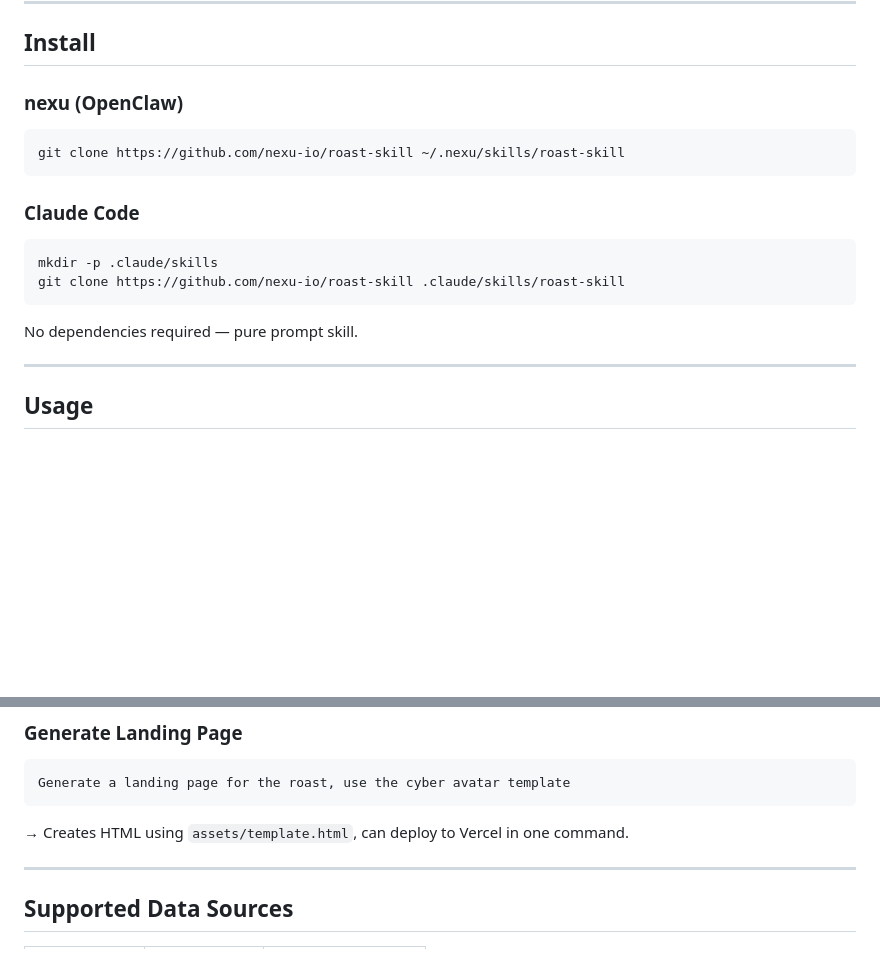
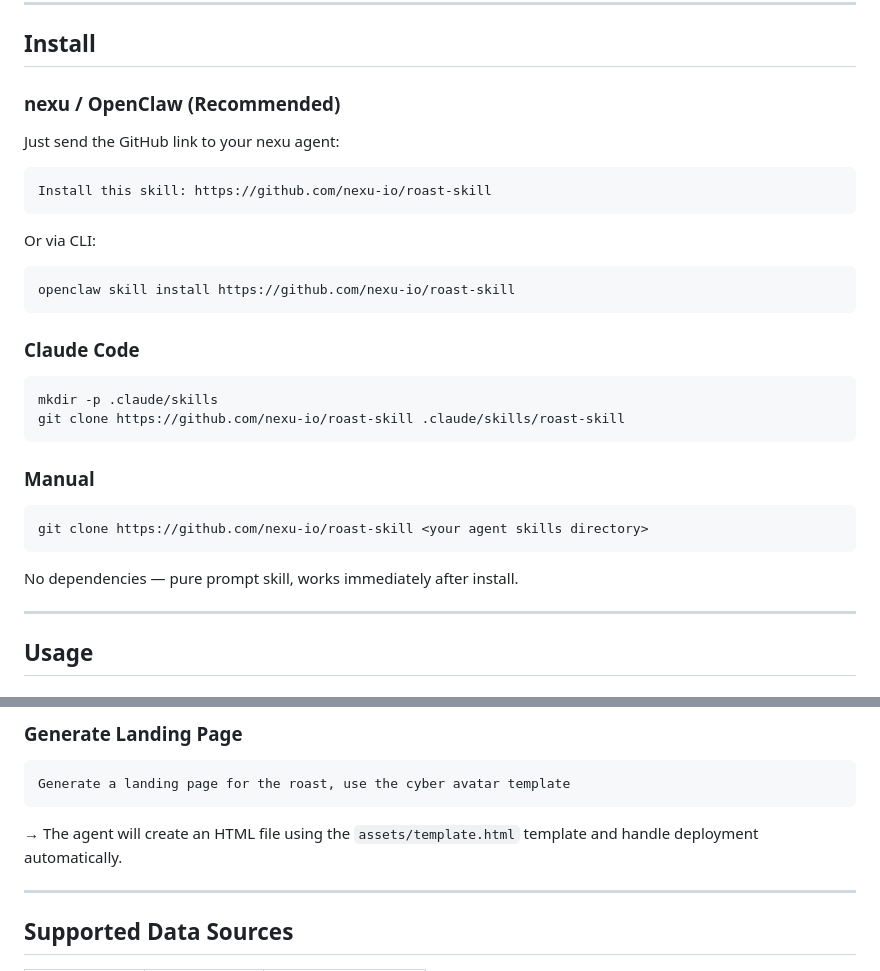
Before and after one commit to nexu-io/roast-skill, a Markdown page: README_EN.md, 2 parts joined by grey strips. Rendered like a GitHub page; blank space fills up the shorter version.

````diff
--- a/README_EN.md
+++ b/README_EN.md
@@ -109,10 +109,18 @@ Every roast combines multiple techniques for maximum impact:
 
 ## Install
 
-### nexu (OpenClaw)
+### nexu / OpenClaw (Recommended)
+
+Just send the GitHub link to your nexu agent:
+
+```
+Install this skill: https://github.com/nexu-io/roast-skill
+```
+
+Or via CLI:
 
 ```bash
-git clone https://github.com/nexu-io/roast-skill ~/.nexu/skills/roast-skill
+openclaw skill install https://github.com/nexu-io/roast-skill
 ```
 
 ### Claude Code
@@ -122,7 +130,13 @@ mkdir -p .claude/skills
 git clone https://github.com/nexu-io/roast-skill .claude/skills/roast-skill
 ```
 
-No dependencies required — pure prompt skill.
+### Manual
+
+```bash
+git clone https://github.com/nexu-io/roast-skill <your agent skills directory>
+```
+
+No dependencies — pure prompt skill, works immediately after install.
 
 ---
 
@@ -155,7 +169,7 @@ Data: Feishu messages [N] + Twitter @[username]
 Generate a landing page for the roast, use the cyber avatar template
 ```
 
-→ Creates HTML using `assets/template.html`, can deploy to Vercel in one command.
+→ The agent will create an HTML file using the `assets/template.html` template and handle deployment automatically.
 
 ---
 
````
Also changed, not shown: README.md (+18 -4 lines).
